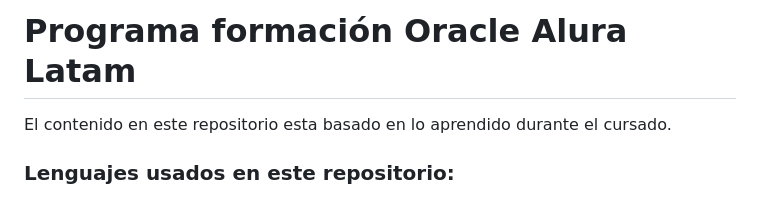
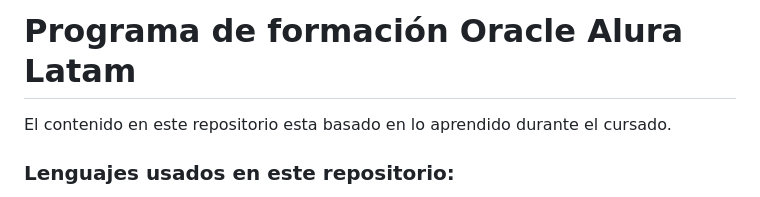
Before and after one commit to GeorgeDev17/HTML5-CSS3-parte-1-Mi-primera-pagina-Web, a Markdown page: README.md, the part around the change. GitHub-like rendering.

```diff
--- a/README.md
+++ b/README.md
@@ -1,4 +1,4 @@
-# Programa formación Oracle Alura Latam
+# Programa de formación Oracle Alura Latam
 El contenido en este repositorio esta basado en lo aprendido durante el cursado.
 ### Lenguajes usados en este repositorio:
 
```
